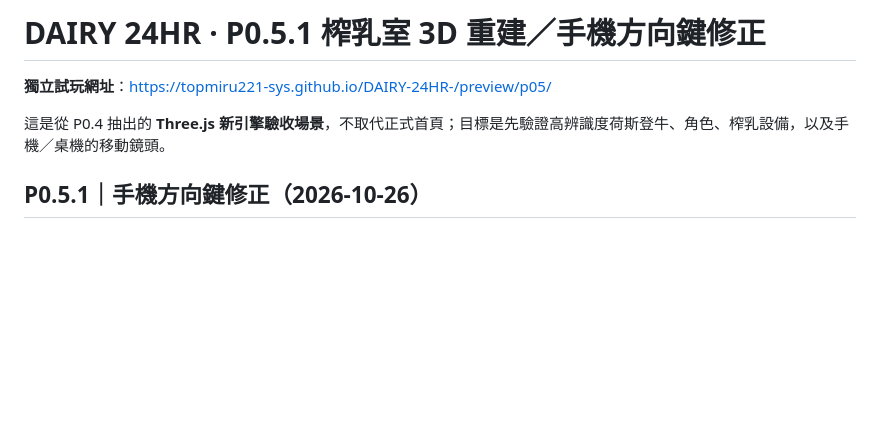
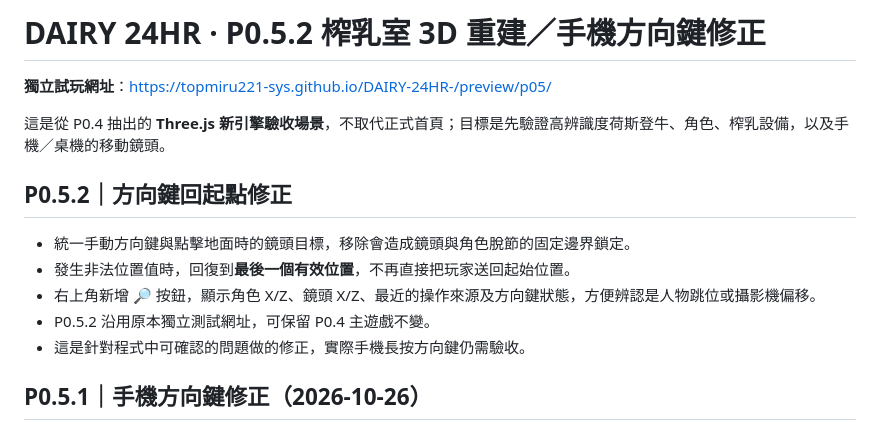
Before and after one commit to topmiru221-sys/DAIRY-24HR-, a Markdown page: preview/p05/README.md, the part around the change. Rendered like a GitHub page; blank space fills up the shorter version.

Commit message:
Document P0.5.2 touch direction-pad snapback fix and coordinate overlay

```diff
--- a/preview/p05/README.md
+++ b/preview/p05/README.md
@@ -1,9 +1,17 @@
-# DAIRY 24HR · P0.5.1 榨乳室 3D 重建／手機方向鍵修正
+# DAIRY 24HR · P0.5.2 榨乳室 3D 重建／手機方向鍵修正
 
 **獨立試玩網址**：https://topmiru221-sys.github.io/DAIRY-24HR-/preview/p05/
 
 這是從 P0.4 抽出的 **Three.js 新引擎驗收場景**，不取代正式首頁；目標是先驗證高辨識度荷斯登牛、角色、榨乳設備，以及手機／桌機的移動鏡頭。
 
+
+
+## P0.5.2｜方向鍵回起點修正
+- 統一手動方向鍵與點擊地面時的鏡頭目標，移除會造成鏡頭與角色脫節的固定邊界鎖定。
+- 發生非法位置值時，回復到**最後一個有效位置**，不再直接把玩家送回起始位置。
+- 右上角新增 **🔎** 按鈕，顯示角色 X/Z、鏡頭 X/Z、最近的操作來源及方向鍵狀態，方便辨認是人物跳位或攝影機偏移。
+- P0.5.2 沿用原本獨立測試網址，可保留 P0.4 主遊戲不變。
+- 這是針對程式中可確認的問題做的修正，實際手機長按方向鍵仍需驗收。
 
 ## P0.5.1｜手機方向鍵修正（2026-10-26）
 - 修正方向鍵長按時的 pointer 捕捉與狀態釋放，並在切換分頁／畫面失焦時自動清空按鍵狀態。
```
